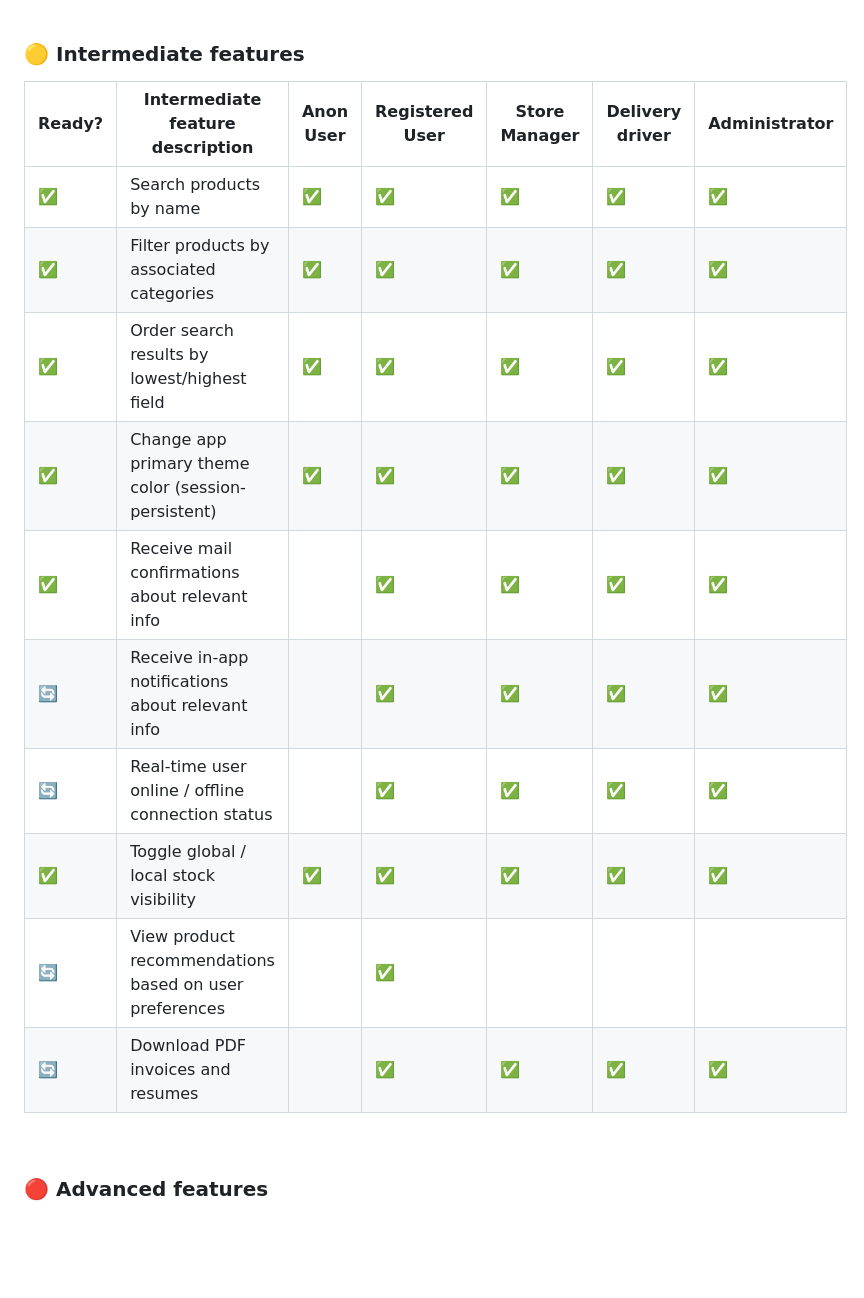
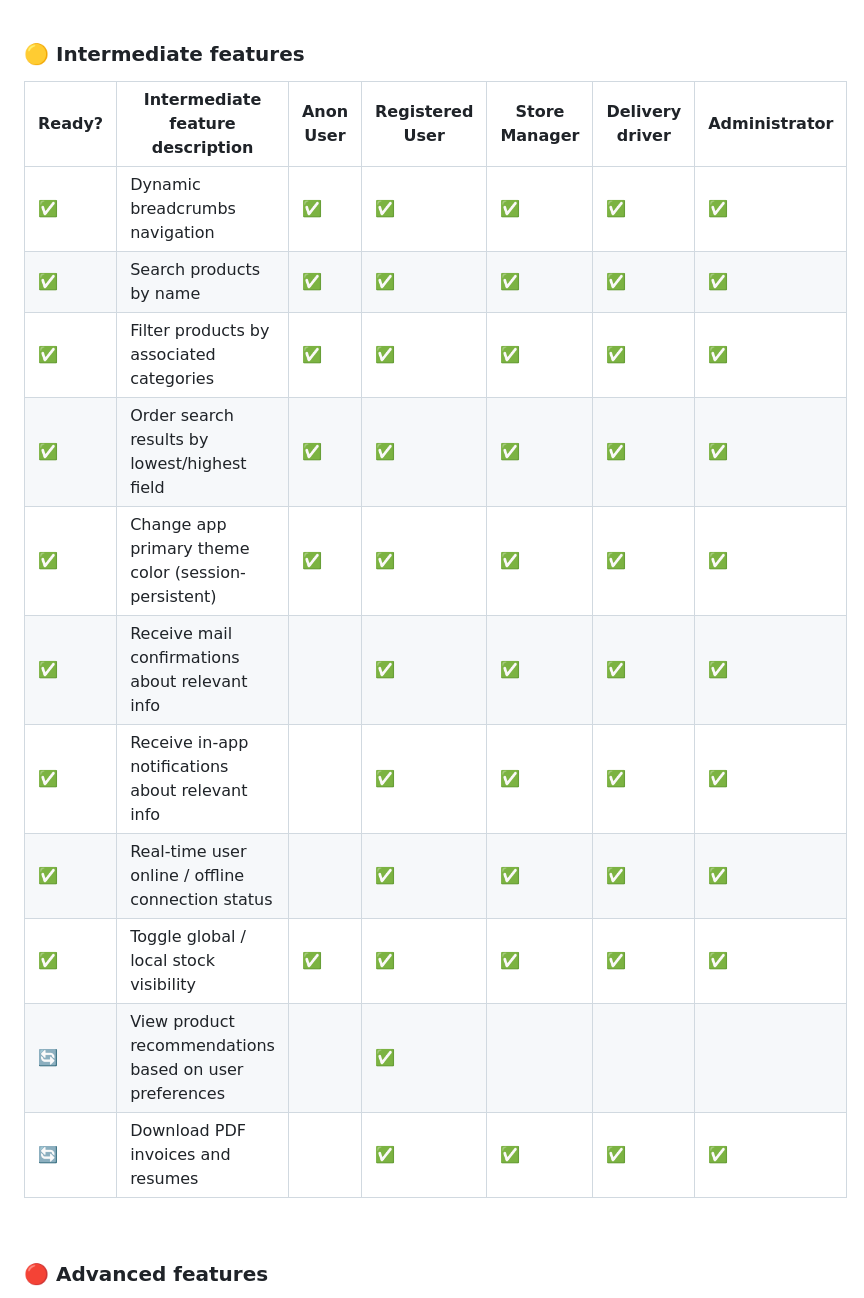
Before and after one commit to codeurjc-students/2025-Frict, a Markdown page: docs/pages/02-detailed-features.md, the part around the change. GitHub-like rendering; blank space fills up the shorter version.

```diff
--- a/docs/pages/02-detailed-features.md
+++ b/docs/pages/02-detailed-features.md
@@ -58,18 +58,19 @@
 &nbsp;
 
 ### 🟡 Intermediate features
-| Ready? | Intermediate feature description                       | Anon User | Registered User | Store Manager | Delivery driver | Administrator |
-|--------|--------------------------------------------------------|-----------|-----------------|---------------|-----------------|---------------|
-| ✅      | Search products by name                                | ✅         | ✅               | ✅             | ✅               | ✅             |
-| ✅      | Filter products by associated categories               | ✅         | ✅               | ✅             | ✅               | ✅             |
-| ✅      | Order search results by lowest/highest field           | ✅         | ✅               | ✅             | ✅               | ✅             |
-| ✅      | Change app primary theme color (session-persistent)    | ✅         | ✅               | ✅             | ✅               | ✅             |
-| ✅      | Receive mail confirmations about relevant info         |           | ✅               | ✅             | ✅               | ✅             |
-| 🔄     | Receive in-app notifications about relevant info       |           | ✅               | ✅             | ✅               | ✅             |
-| 🔄     | Real-time user online / offline connection status      |           | ✅               | ✅             | ✅               | ✅             |
-| ✅      | Toggle global / local stock visibility                 | ✅         | ✅               | ✅             | ✅               | ✅             |
+| Ready? | Intermediate feature description                      | Anon User | Registered User | Store Manager | Delivery driver | Administrator |
+|--------|-------------------------------------------------------|-----------|-----------------|---------------|-----------------|---------------|
+| ✅      | Dynamic breadcrumbs navigation                        | ✅         | ✅               | ✅             | ✅               | ✅             |
+| ✅      | Search products by name                               | ✅         | ✅               | ✅             | ✅               | ✅             |
+| ✅      | Filter products by associated categories              | ✅         | ✅               | ✅             | ✅               | ✅             |
+| ✅      | Order search results by lowest/highest field          | ✅         | ✅               | ✅             | ✅               | ✅             |
+| ✅      | Change app primary theme color (session-persistent)   | ✅         | ✅               | ✅             | ✅               | ✅             |
+| ✅      | Receive mail confirmations about relevant info        |           | ✅               | ✅             | ✅               | ✅             |
+| ✅     | Receive in-app notifications about relevant info      |           | ✅               | ✅             | ✅               | ✅             |
+| ✅     | Real-time user online / offline connection status     |           | ✅               | ✅             | ✅               | ✅             |
+| ✅      | Toggle global / local stock visibility                | ✅         | ✅               | ✅             | ✅               | ✅             |
 | 🔄     | View product recommendations based on user preferences |           | ✅               |               |                 |               |
-| 🔄     | Download PDF invoices and resumes                      |           | ✅               | ✅             | ✅               | ✅             |
+| 🔄     | Download PDF invoices and resumes                     |           | ✅               | ✅             | ✅               | ✅             |
 
 &nbsp;
 
```
Also changed, not shown: docs/pages/01-features.md (+9 -0 lines), docs/images/v0.2/notifications.png (added), 7 other files.
